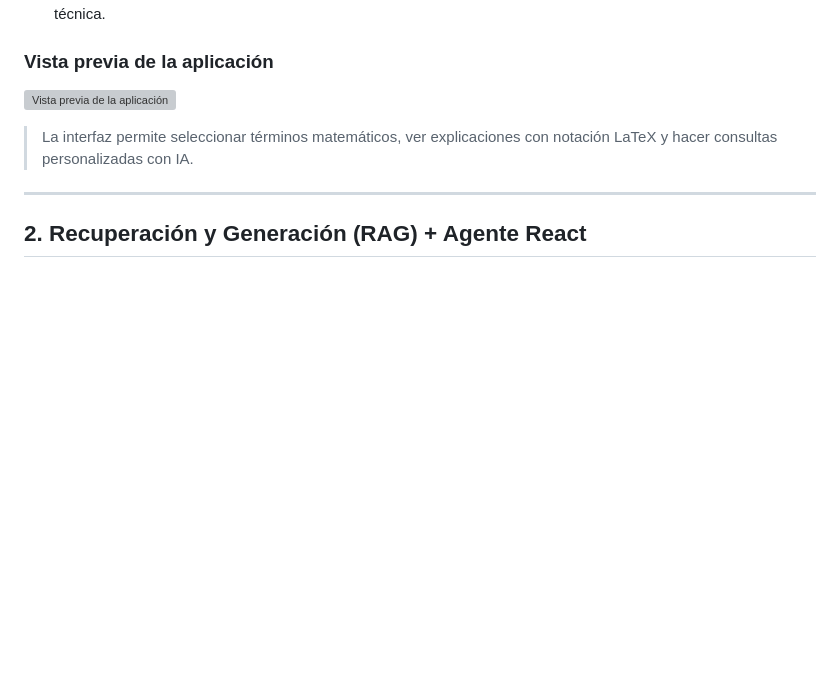
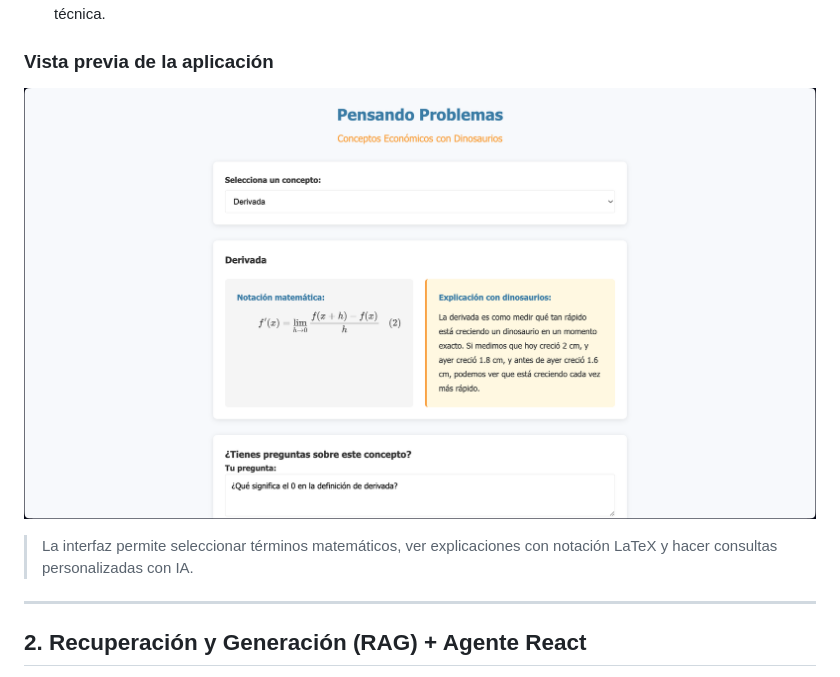
Before and after one commit to larubiano0/Parcial3-He2AI, a Markdown page: README.md, the part around the change. Rendered like a GitHub page; blank space fills up the shorter version; grey boxes are pictures that could not be loaded.

```diff
--- a/README.md
+++ b/README.md
@@ -30,7 +30,7 @@ Esta aplicación web está diseñada para apoyar el curso **Pensando Problemas**
 
 ### Vista previa de la aplicación
 
-![Vista previa de la aplicación](assets/screenshot.png)
+![Vista previa de la aplicación](screenshot.png)
 > La interfaz permite seleccionar términos matemáticos, ver explicaciones con notación LaTeX y hacer consultas personalizadas con IA.
 ---
 ## 2. Recuperación y Generación (RAG) + Agente React
```
